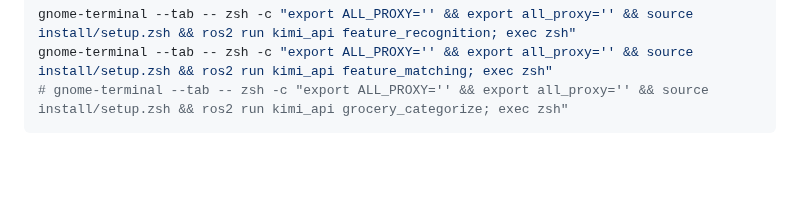
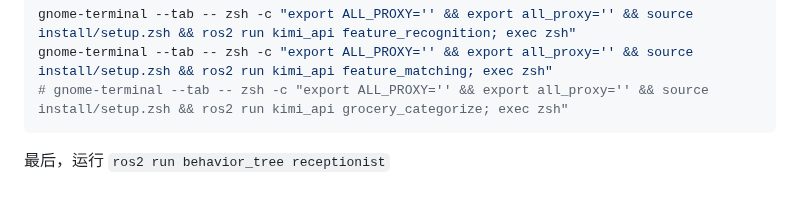
Before and after one commit to tinkerfuroc/tk25_decision, a Markdown page: receptionist_readme.md, the part around the change. GitHub-like rendering; blank space fills up the shorter version.

````diff
--- a/receptionist_readme.md
+++ b/receptionist_readme.md
@@ -50,3 +50,6 @@ gnome-terminal --tab -- zsh -c "export ALL_PROXY='' && export all_proxy='' && so
 gnome-terminal --tab -- zsh -c "export ALL_PROXY='' && export all_proxy='' && source install/setup.zsh && ros2 run kimi_api feature_matching; exec zsh"
 # gnome-terminal --tab -- zsh -c "export ALL_PROXY='' && export all_proxy='' && source install/setup.zsh && ros2 run kimi_api grocery_categorize; exec zsh"
 ```
+
+最后，运行
+`ros2 run behavior_tree receptionist`
````
